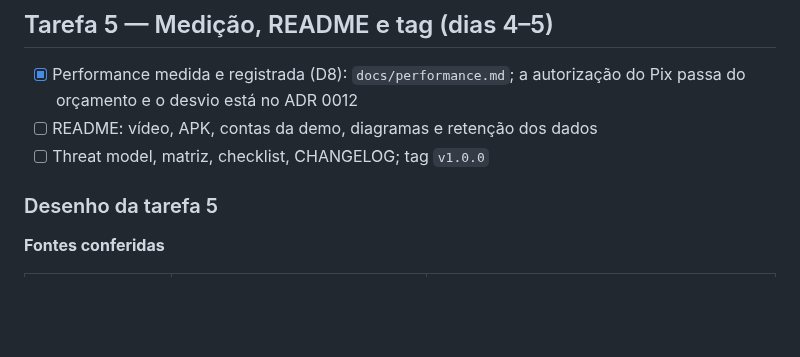
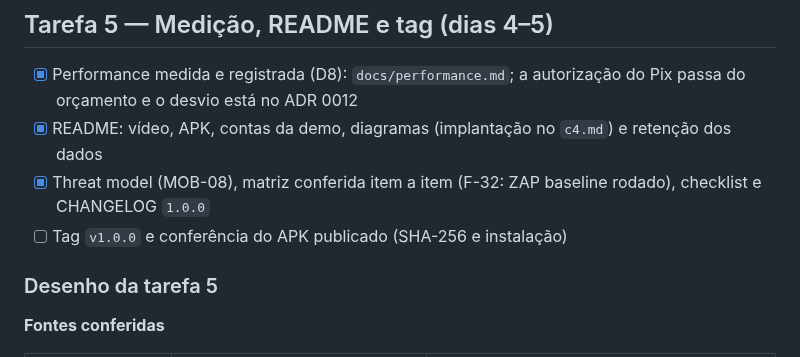
Before and after one commit to renatomf/next-bank, a Markdown page: docs/plans/semana-08-qualidade-producao.md, the part around the change. Drawn GitHub-style; blank space fills up the shorter version.

Commit message:
docs: tick the v1 documentation in the week 8 plan
Co-Authored-By: Claude Opus 5.5 <noreply@anthropic.com>

```diff
--- a/docs/plans/semana-08-qualidade-producao.md
+++ b/docs/plans/semana-08-qualidade-producao.md
@@ -361,8 +361,9 @@ O desenvolvedor reviu três pontos que a primeira rodada tinha adiado.
 ## Tarefa 5 — Medição, README e tag (dias 4–5)
 
 - [x] Performance medida e registrada (D8): `docs/performance.md`; a autorização do Pix passa do orçamento e o desvio está no ADR 0012
-- [ ] README: vídeo, APK, contas da demo, diagramas e retenção dos dados
-- [ ] Threat model, matriz, checklist, CHANGELOG; tag `v1.0.0`
+- [x] README: vídeo, APK, contas da demo, diagramas (implantação no `c4.md`) e retenção dos dados
+- [x] Threat model (MOB-08), matriz conferida item a item (F-32: ZAP baseline rodado), checklist e CHANGELOG `1.0.0`
+- [ ] Tag `v1.0.0` e conferência do APK publicado (SHA-256 e instalação)
 
 ### Desenho da tarefa 5
 
```
